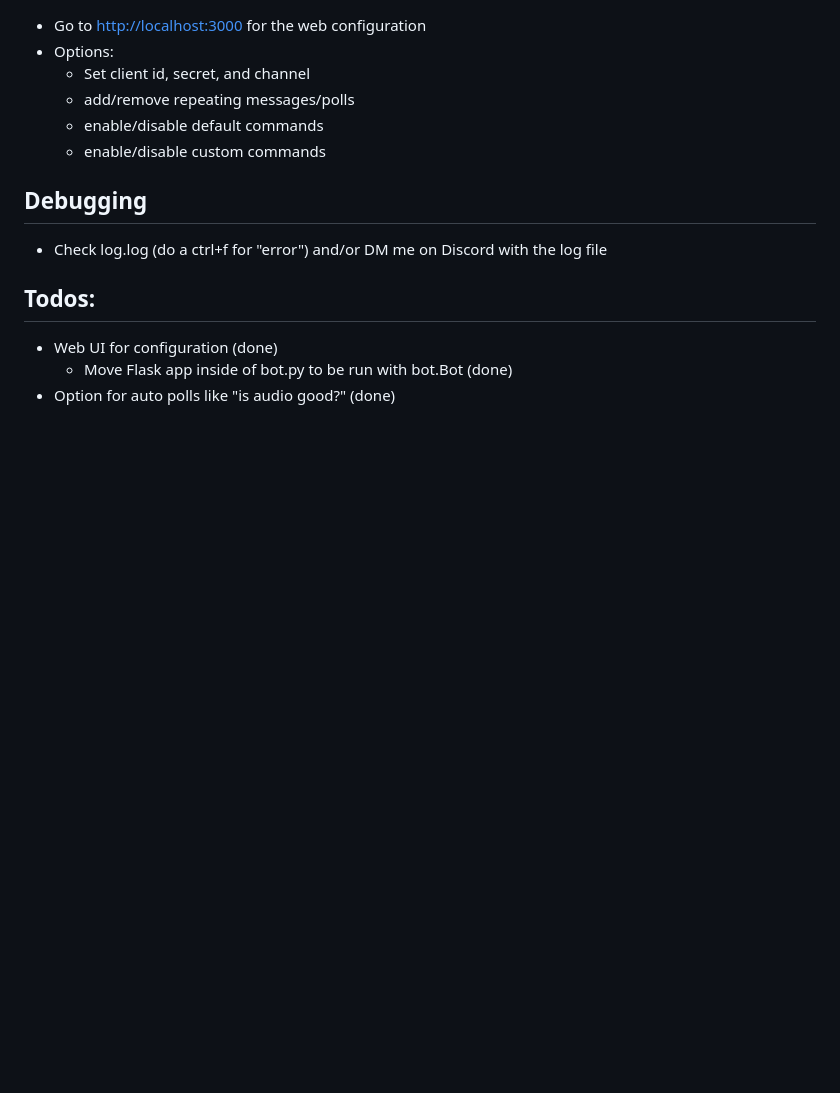
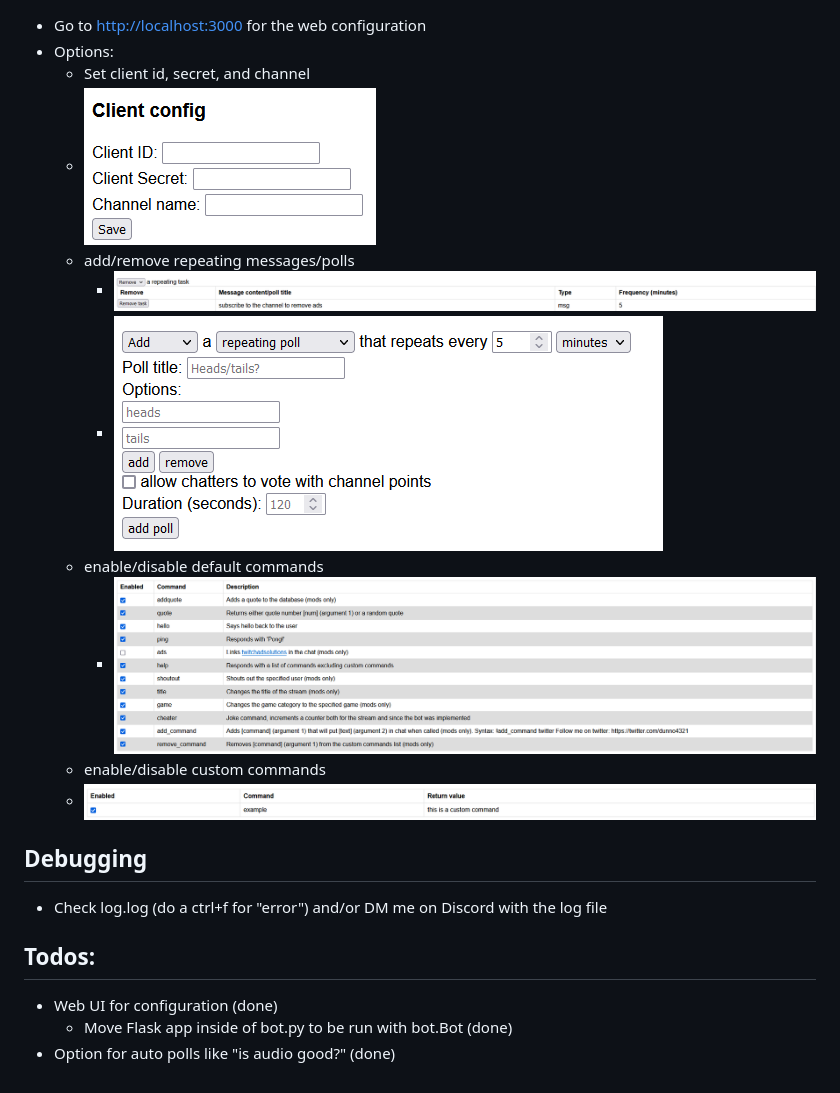
Before and after one commit to dunno4321/YAGPCB, a Markdown page: README.md, the part around the change. GitHub-like rendering; pictures changed too: readme_pics/img.png (added), readme_pics/img_1.png (added), readme_pics/img_2.png (added); blank space fills up the shorter version.

Commit message:
update readme with pictures

```diff
--- a/README.md
+++ b/README.md
@@ -96,9 +96,14 @@
 - Go to [http://localhost:3000](http://localhost:3000) for the web configuration
 - Options:
   - Set client id, secret, and channel
+  - ![img.png](readme_pics/img.png)
   - add/remove repeating messages/polls
+    - ![img_1.png](readme_pics/img_1.png)
+    - ![img_2.png](readme_pics/img_2.png)
   - enable/disable default commands
+    - ![img_3.png](readme_pics/img_3.png)
   - enable/disable custom commands
+  - ![img_4.png](readme_pics/img_4.png)
 
 ## Debugging
 - Check log.log (do a ctrl+f for "error") and/or DM me on Discord with the log file
```
